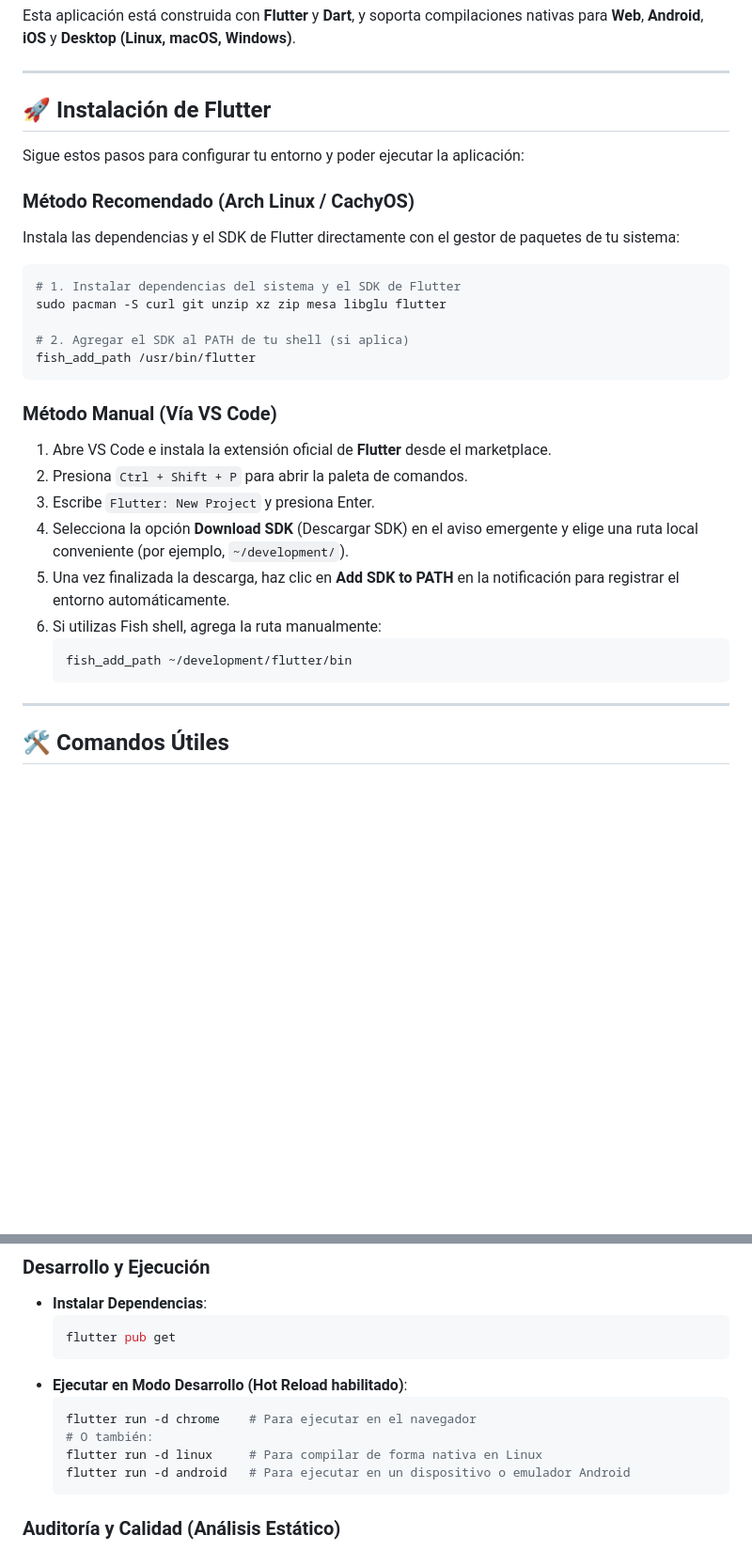
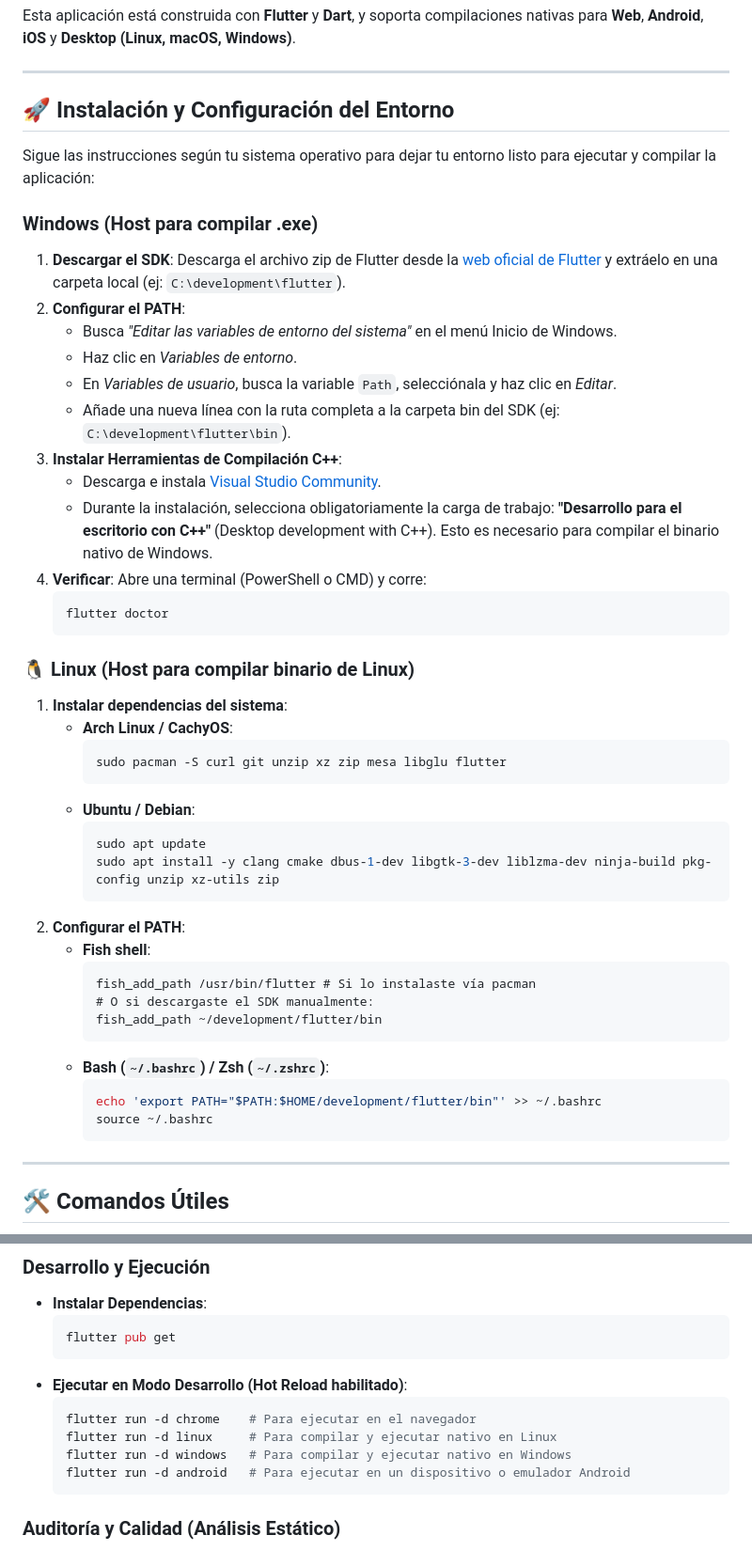
Before and after one commit to majo-fflores/monitor-de-signos-vitales-para-fines-didacticos, a Markdown page: app/README.md, 2 parts joined by grey strips. Shown at 94% size. Drawn GitHub-style; blank space fills up the shorter version.

Commit message:
docs: :memo: update readme

````diff
--- a/app/README.md
+++ b/app/README.md
@@ -6,30 +6,48 @@ Esta aplicación está construida con **Flutter** y **Dart**, y soporta compilac
 
 ---
 
-## 🚀 Instalación de Flutter
+## 🚀 Instalación y Configuración del Entorno
 
-Sigue estos pasos para configurar tu entorno y poder ejecutar la aplicación:
+Sigue las instrucciones según tu sistema operativo para dejar tu entorno listo para ejecutar y compilar la aplicación:
 
-### Método Recomendado (Arch Linux / CachyOS)
-Instala las dependencias y el SDK de Flutter directamente con el gestor de paquetes de tu sistema:
-```bash
-# 1. Instalar dependencias del sistema y el SDK de Flutter
-sudo pacman -S curl git unzip xz zip mesa libglu flutter
+###  Windows (Host para compilar .exe)
+1. **Descargar el SDK**: Descarga el archivo zip de Flutter desde la [web oficial de Flutter](https://docs.flutter.dev/get-started/install/windows) y extráelo en una carpeta local (ej: `C:\development\flutter`).
+2. **Configurar el PATH**:
+   * Busca *"Editar las variables de entorno del sistema"* en el menú Inicio de Windows.
+   * Haz clic en *Variables de entorno*.
+   * En *Variables de usuario*, busca la variable `Path`, selecciónala y haz clic en *Editar*.
+   * Añade una nueva línea con la ruta completa a la carpeta bin del SDK (ej: `C:\development\flutter\bin`).
+3. **Instalar Herramientas de Compilación C++**:
+   * Descarga e instala [Visual Studio Community](https://visualstudio.microsoft.com/es/downloads/).
+   * Durante la instalación, selecciona obligatoriamente la carga de trabajo: **"Desarrollo para el escritorio con C++"** (Desktop development with C++). Esto es necesario para compilar el binario nativo de Windows.
+4. **Verificar**: Abre una terminal (PowerShell o CMD) y corre:
+   ```bash
+   flutter doctor
+   ```
 
-# 2. Agregar el SDK al PATH de tu shell (si aplica)
-fish_add_path /usr/bin/flutter
-```
-
-### Método Manual (Vía VS Code)
-1.  Abre VS Code e instala la extensión oficial de **Flutter** desde el marketplace.
-2.  Presiona `Ctrl + Shift + P` para abrir la paleta de comandos.
-3.  Escribe `Flutter: New Project` y presiona Enter.
-4.  Selecciona la opción **Download SDK** (Descargar SDK) en el aviso emergente y elige una ruta local conveniente (por ejemplo, `~/development/`).
-5.  Una vez finalizada la descarga, haz clic en **Add SDK to PATH** en la notificación para registrar el entorno automáticamente.
-6.  Si utilizas Fish shell, agrega la ruta manualmente:
-    ```fish
-    fish_add_path ~/development/flutter/bin
-    ```
+### 🐧 Linux (Host para compilar binario de Linux)
+1. **Instalar dependencias del sistema**:
+   * **Arch Linux / CachyOS**:
+     ```bash
+     sudo pacman -S curl git unzip xz zip mesa libglu flutter
+     ```
+   * **Ubuntu / Debian**:
+     ```bash
+     sudo apt update
+     sudo apt install -y clang cmake dbus-1-dev libgtk-3-dev liblzma-dev ninja-build pkg-config unzip xz-utils zip
+     ```
+2. **Configurar el PATH**:
+   * **Fish shell**:
+     ```fish
+     fish_add_path /usr/bin/flutter # Si lo instalaste vía pacman
+     # O si descargaste el SDK manualmente:
+     fish_add_path ~/development/flutter/bin
+     ```
+   * **Bash (`~/.bashrc`) / Zsh (`~/.zshrc`)**:
+     ```bash
+     echo 'export PATH="$PATH:$HOME/development/flutter/bin"' >> ~/.bashrc
+     source ~/.bashrc
+     ```
 
 ---
 
@@ -45,8 +63,8 @@ A continuación se listan los comandos principales para desarrollar, auditar y c
 *   **Ejecutar en Modo Desarrollo (Hot Reload habilitado)**:
     ```bash
     flutter run -d chrome    # Para ejecutar en el navegador
-    # O también:
-    flutter run -d linux     # Para compilar de forma nativa en Linux
+    flutter run -d linux     # Para compilar y ejecutar nativo en Linux
+    flutter run -d windows   # Para compilar y ejecutar nativo en Windows
     flutter run -d android   # Para ejecutar en un dispositivo o emulador Android
     ```
 
````
Also changed, not shown: other parts of app/README.md (+15 -9 lines).
